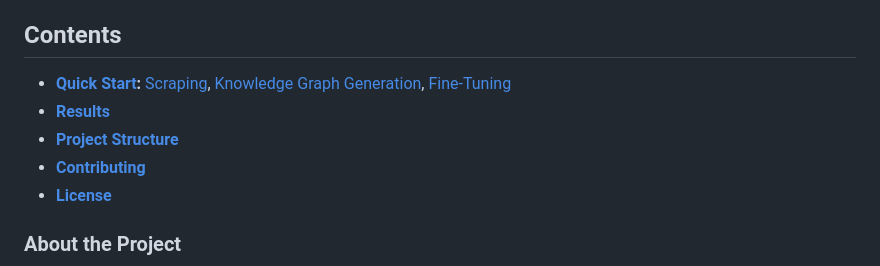
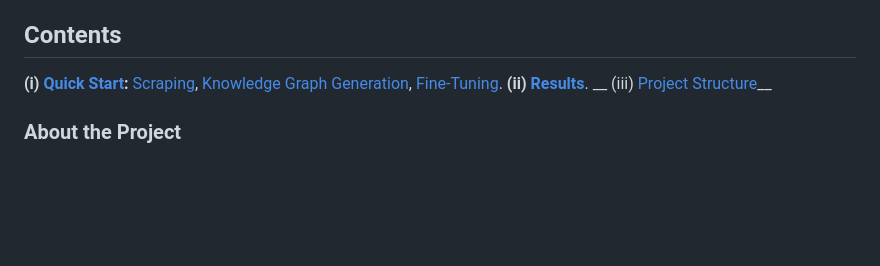
Before and after one commit to victor99pekk/vietnam_AI_hackathon, a Markdown page: README.md, the part around the change. GitHub-like rendering; blank space fills up the shorter version.

Commit message:
docs: flatten table of contents entries into inline comma-separated list

```diff
--- a/README.md
+++ b/README.md
@@ -12,11 +12,7 @@ Turn unstructured text into structured knowledge graphs, then into high-quality
 <!-- - [Polygraph: KG-Grounded SFT Data for LLMs](#polygraph-kg-grounded-sft-data-for-llms)
   - [Contents](#contents)
     - [About the Project](#about-the-project) -->
-  - __[Quick Start](#quick-start):__ [Scraping](#scraping), [Knowledge Graph Generation](#knowledge-graph-generation), [Fine-Tuning](#fine-tuning)
-  - __[Results](#results)__
-  - __[Project Structure](#project-structure)__
-  - __[Contributing](#contributing)__
-  - __[License](#license)__
+__(i) [Quick Start](#quick-start):__ [Scraping](#scraping), [Knowledge Graph Generation](#knowledge-graph-generation), [Fine-Tuning](#fine-tuning). __(ii) [Results](#results)__. __ (iii) [Project Structure](#project-structure)__
 
 ### About the Project
 
```
